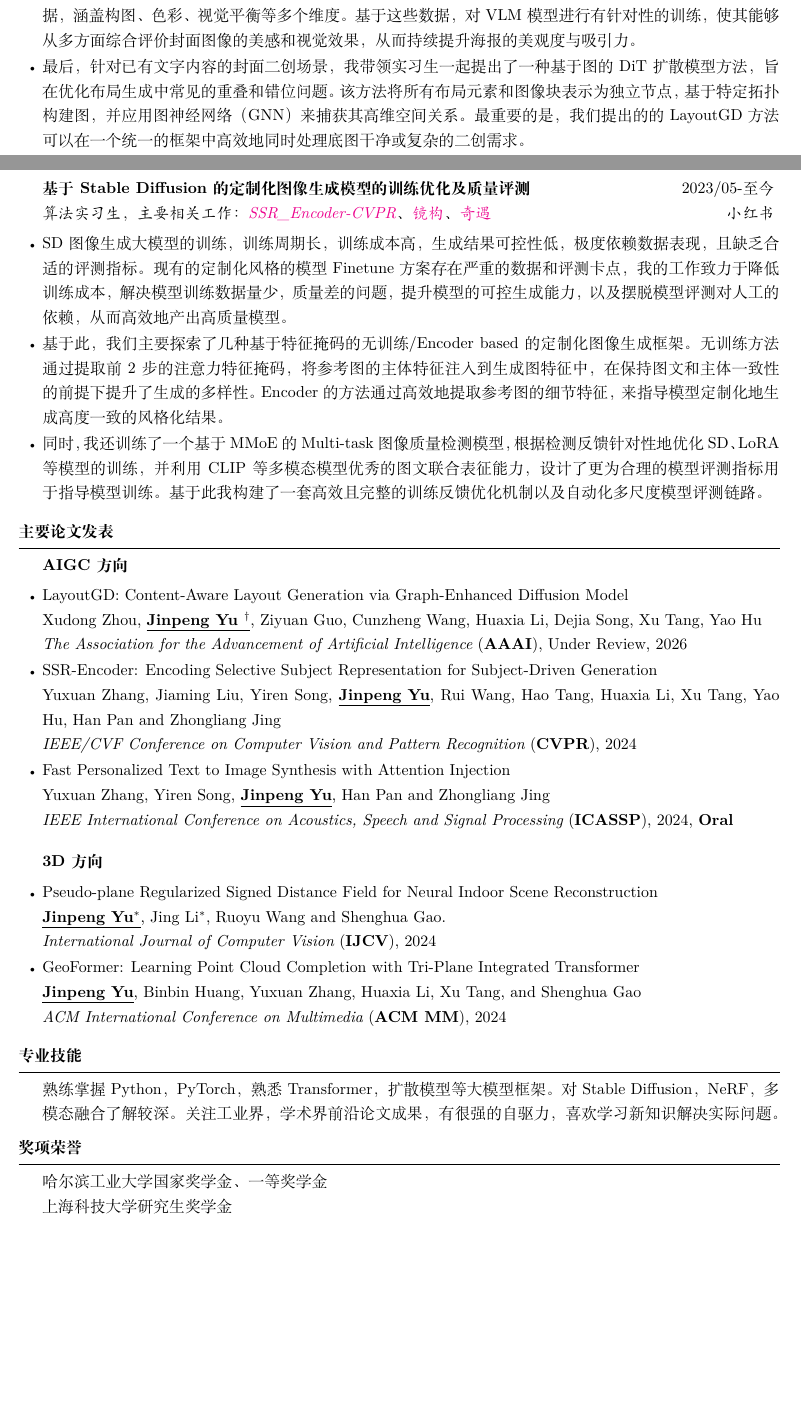
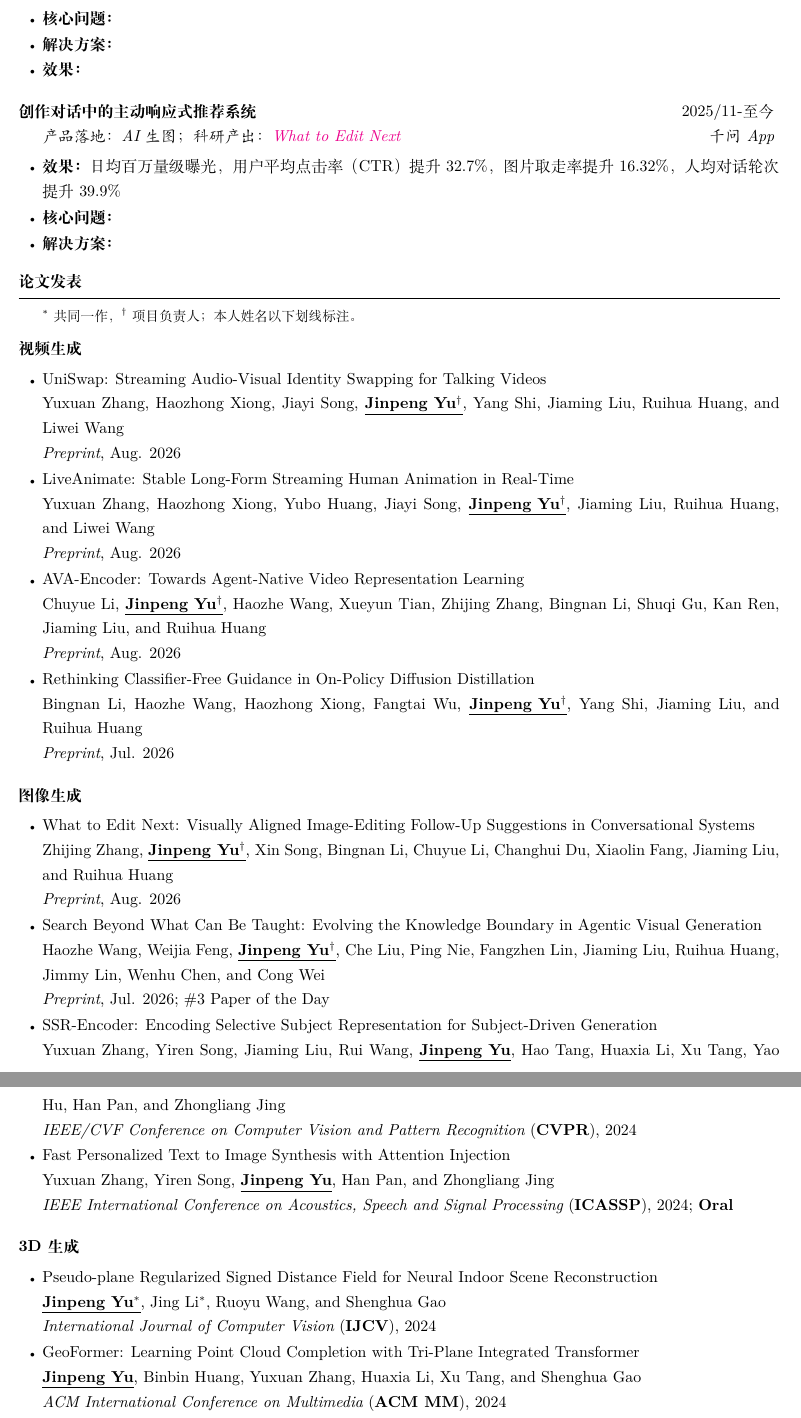
Before and after one commit to Jinpeng-Yu/jinpeng-yu.github.io, a LaTeX CV (latex/cv_zh/resume.tex): two parts of pages 1 and 2 of 2 before the commit and two parts of pages 2 and 3 of 3 after it, joined at a grey line, cut at the place of the change, the shorter picture padded with empty space. Compiled offline with XeLaTeX.

Commit message:
Update English and Chinese CVs

```diff
--- a/latex/cv_zh/resume.tex
+++ b/latex/cv_zh/resume.tex
@@ -25,11 +25,15 @@
 % \usepackage[left=0.75in,top=0.6in,right=0.75in,bottom=0.6in]{geometry} % Document margins
 \usepackage{ctex}
 \usepackage{cite}
+\usepackage{xcolor}
+\usepackage{fontawesome5}
 \usepackage[colorlinks,linkcolor=blue]{hyperref}
+\newcommand{\publink}[2]{\href{#1}{\textcolor{black}{#2}}}
 \name{于劲鹏} % Your name
 % \address{男 ｜ 上海科技大学 } % Your address
 % \address{123 Pleasant Lane \\ City, State 12345} % Your secondary addess (optional)
-\address{178-5222-8312 | 男 | yjp001722@163.com} % Your phone number and email
+\address{\href{https://jinpeng-yu.github.io/}{\faHome\ 个人主页} \;|\; \href{https://github.com/Jinpeng-Yu}{\faGithub\ GitHub}} % Homepage and GitHub
+\address{178-5222-8312 \;|\; 男 \;|\; yjp001722@163.com} % Contact information
 
 \begin{document}
 
@@ -80,2 +82,0 @@
-\item 同时，为了提升模型生成封面的美学表现，我们系统性地收集并标注了大量真实用户上传的封面图像美学数据，涵盖构图、色彩、视觉平衡等多个维度。基于这些数据，对VLM模型进行有针对性的训练，使其能够从多方面综合评价封面图像的美感和视觉效果，从而持续提升海报的美观度与吸引力。
-\item 最后，针对已有文字内容的封面二创场景，我带领实习生一起提出了一种基于图的DiT扩散模型方法，旨在优化布局生成中常见的重叠和错位问题。该方法将所有布局元素和图像块表示为独立节点，基于特定拓扑构建图，并应用图神经网络（GNN）来捕获其高维空间关系。最重要的是，我们提出的的 LayoutGD 方法可以在一个统一的框架中高效地同时处理底图干净或复杂的二创需求。
@@ -82,14 +88,20 @@
 \end{rSubsection}
 
-\begin{rSubsection}{基于Stable Diffusion的定制化图像生成模型的训练优化及质量评测}{2023/05-至今}{算法实习生，主要相关工作：\href{https://github.com/Xiaojiu-z/SSR_Encoder}{SSR\_Encoder-CVPR}、\href{https://www.xiaohongshu.com/user/profile/643e5ea6000000001400c56a?xsec_token=ABOD2NFRFYHdI7kV0GrCk3f_nBgE46XTHwv5QXipzGxXY=&xsec_source=pc_search}{镜构}、\href{https://www.qiyuai.net/}{奇遇}}{小红书}
-\item SD图像生成大模型的训练，训练周期长，训练成本高，生成结果可控性低，极度依赖数据表现，且缺乏合适的评测指标。现有的定制化风格的模型Finetune方案存在严重的数据和评测卡点，我的工作致力于降低训练成本，解决模型训练数据量少，质量差的问题，提升模型的可控生成能力，以及摆脱模型评测对人工的依赖，从而高效地产出高质量模型。
-\item 基于此，我们主要探索了几种基于特征掩码的无训练/Encoder based的定制化图像生成框架。无训练方法通过提取前2步的注意力特征掩码，将参考图的主体特征注入到生成图特征中，在保持图文和主体一致性的前提下提升了生成的多样性。Encoder的方法通过高效地提取参考图的细节特征，来指导模型定制化地生成高度一致的风格化结果。
-\item 同时，我还训练了一个基于MMoE的Multi-task图像质量检测模型，根据检测反馈针对性地优化SD、LoRA等模型的训练，并利用CLIP等多模态模型优秀的图文联合表征能力，设计了更为合理的模型评测指标用于指导模型训练。基于此我构建了一套高效且完整的训练反馈优化机制以及自动化多尺度模型评测链路。
+\begin{rSubsection}{\hspace*{-1.5em}高质量图像/视频生成智能体系统}{2025/11-至今}{产品落地：AI生图、AI剧场；科研产出：\textcolor{magenta}{AVA-Encoder}、\href{https://haozheh3.github.io/SearchGen/}{SearchGen}}{千问App}
+\item {\bf 核心问题：}
+\item {\bf 解决方案：}
+\item {\bf 效果：}
+\end{rSubsection}
+
+\begin{rSubsection}{\hspace*{-1.5em}创作对话中的主动响应式推荐系统}{2025/11-至今}{产品落地：AI生图；科研产出：\href{https://huggingface.co/papers/2608.07565}{What to Edit Next}}{千问App}
+\item {\bf 效果：} 日均百万量级曝光，用户平均点击率（CTR）提升 32.7\%，图片取走率提升 16.32\%，人均对话轮次提升 39.9\%
+\item {\bf 核心问题：}
+\item {\bf 解决方案：}
 \end{rSubsection}
 
 % \vspace{-6pt}
 
-% \begin{rSubsection}{基于伪平面约束的室内场景三维重建}{2022/10 - 2024/03}{Project Leader, 主要相关工作：\href{https://jinpeng-yu.github.io/documents/PPlaneSDF.pdf}{PPlaneSDF-IJCV}}{上海科技大学}
+% \begin{rSubsection}{基于伪平面约束的室内场景三维重建}{2022/10 - 2024/03}{Project Leader, 相关工作：\href{https://jinpeng-yu.github.io/documents/PPlaneSDF.pdf}{PPlaneSDF-IJCV}}{上海科技大学}
 % \item 近期提出的基于VolSDF的室内场景重建方法或需要较强的Manhattan-world假设以致于难以泛化到通用场景，或需要引入额外的几何预训练网络使得整体流程较为复杂。本篇工作致力于在简化网络流程的同时解决场景重建的泛化问题，在ScanNet等诸多数据集的重建指标上均取得了SOTA性能。
 % \item 我们使用Pseudo-plane(伪平面)来约束平面区域几何特征，引入多视角Plane Segment Fusion(平面分割融合)方法来提升伪平面预测的准确度，又提出一种更为高效的基于Keypoint(关键点)的光线采样指导策略。实验表明我们的新方法不仅提升了模型的重建性能，同时提升了模型在不同场景下的泛化性。
 % \end{rSubsection}
@@ -105,41 +117,50 @@
 %----------------------------------------------------------------------------------------
 \vspace{-8pt}
 
-\begin{rSection}{主要论文发表}
-\begin{rSubsection}{AIGC方向}{}{}{}
-\item LayoutGD: Content-Aware Layout Generation via Graph-Enhanced Diffusion Model \\
-Xudong Zhou, \underline{\bf Jinpeng Yu $^\dag$}, Ziyuan Guo, Cunzheng Wang, Huaxia Li, Dejia Song, Xu Tang, Yao Hu \\
-{\em The Association for the Advancement of Artificial Intelligence} ({\bf AAAI}), Under Review, 2026
-\item SSR-Encoder: Encoding Selective Subject Representation for Subject-Driven Generation \\
-Yuxuan Zhang, Jiaming Liu, Yiren Song, \underline{\bf Jinpeng Yu}, Rui Wang, Hao Tang, Huaxia Li, Xu Tang, Yao Hu, Han Pan and Zhongliang Jing \\
-{\em IEEE/CVF Conference on Computer Vision and Pattern Recognition} ({\bf CVPR}), 2024
-\item Fast Personalized Text to Image Synthesis with Attention Injection \\
-Yuxuan Zhang, Yiren Song, \underline{\bf Jinpeng Yu}, Han Pan and Zhongliang Jing \\
-{\em IEEE International Conference on Acoustics, Speech and Signal Processing} ({\bf ICASSP}), 2024, \bf{Oral}
+\begin{rSection}{论文发表}
+{\small $^*$ 共同一作，$^\dagger$ 项目负责人；本人姓名以下划线标注。\par}
+
+\begin{rSubsection}{\hspace*{-1.5em}视频生成}{}{}{}
+\item \publink{https://uniswap-av.github.io/}{UniSwap: Streaming Audio-Visual Identity Swapping for Talking Videos} \\
+Yuxuan Zhang, Haozhong Xiong, Jiayi Song, \underline{\bf Jinpeng Yu$^\dagger$}, Yang Shi, Jiaming Liu, Ruihua Huang, and Liwei Wang \\
+{\em Preprint}, Aug. 2026
+\item \publink{https://liveanimate.github.io/}{LiveAnimate: Stable Long-Form Streaming Human Animation in Real-Time} \\
+Yuxuan Zhang, Haozhong Xiong, Yubo Huang, Jiayi Song, \underline{\bf Jinpeng Yu$^\dagger$}, Jiaming Liu, Ruihua Huang, and Liwei Wang \\
+{\em Preprint}, Aug. 2026
+\item AVA-Encoder: Towards Agent-Native Video Representation Learning \\
+Chuyue Li, \underline{\bf Jinpeng Yu$^\dagger$}, Haozhe Wang, Xueyun Tian, Zhijing Zhang, Bingnan Li, Shuqi Gu, Kan Ren, Jiaming Liu, and Ruihua Huang \\
+{\em Preprint}, Aug. 2026
+\item \publink{https://rethinking-cfg-opd.github.io/}{Rethinking Classifier-Free Guidance in On-Policy Diffusion Distillation} \\
+Bingnan Li, Haozhe Wang, Haozhong Xiong, Fangtai Wu, \underline{\bf Jinpeng Yu$^\dagger$}, Yang Shi, Jiaming Liu, and Ruihua Huang \\
+{\em Preprint}, Jul. 2026
 \end{rSubsection}
 
+\begin{rSubsection}{\hspace*{-1.5em}图像生成}{}{}{}
+\item \publink{https://huggingface.co/papers/2608.07565}{What to Edit Next: Visually Aligned Image-Editing Follow-Up Suggestions in Conversational Systems} \\
+Zhijing Zhang, \underline{\bf Jinpeng Yu$^\dagger$}, Xin Song, Bingnan Li, Chuyue Li, Changhui Du, Xiaolin Fang, Jiaming Liu, and Ruihua Huang \\
+{\em Preprint}, Aug. 2026
+\item \publink{https://haozheh3.github.io/SearchGen/}{Search Beyond What Can Be Taught: Evolving the Knowledge Boundary in Agentic Visual Generation} \\
+Haozhe Wang, Weijia Feng, \underline{\bf Jinpeng Yu$^\dagger$}, Che Liu, Ping Nie, Fangzhen Lin, Jiaming Liu, Ruihua Huang, Jimmy Lin, Wenhu Chen, and Cong Wei \\
+{\em Preprint}, Jul. 2026; \#3 Paper of the Day
+\item \publink{https://ssr-encoder.github.io/}{SSR-Encoder: Encoding Selective Subject Representation for Subject-Driven Generation} \\
+Yuxuan Zhang, Yiren Song, Jiaming Liu, Rui Wang, \underline{\bf Jinpeng Yu}, Hao Tang, Huaxia Li, Xu Tang, Yao Hu, Han Pan, and Zhongliang Jing \\
+{\em IEEE/CVF Conference on Computer Vision and Pattern Recognition} ({\bf CVPR}), 2024
+\item \publink{https://arxiv.org/abs/2403.11284}{Fast Personalized Text to Image Synthesis with Attention Injection} \\
+Yuxuan Zhang, Yiren Song, \underline{\bf Jinpeng Yu}, Han Pan, and Zhongliang Jing \\
+{\em IEEE International Conference on Acoustics, Speech and Signal Processing} ({\bf ICASSP}), 2024; {\bf Oral}
+\end{rSubsection}
 
-\begin{rSubsection}{3D方向}{}{}{}
-\item Pseudo-plane Regularized Signed Distance Field for Neural Indoor Scene Reconstruction \\
-\underline{\bf Jinpeng Yu$^*$}, Jing Li$^*$, Ruoyu Wang and Shenghua Gao. \\
+\begin{rSubsection}{\hspace*{-1.5em}3D生成}{}{}{}
+\item \publink{https://jinpeng-yu.github.io/documents/PPlaneSDF.pdf}{Pseudo-plane Regularized Signed Distance Field for Neural Indoor Scene Reconstruction} \\
+\underline{\bf Jinpeng Yu$^*$}, Jing Li$^*$, Ruoyu Wang, and Shenghua Gao \\
 {\em International Journal of Computer Vision} ({\bf IJCV}), 2024
-\item GeoFormer: Learning Point Cloud Completion with Tri-Plane Integrated Transformer \\
+\item \publink{https://arxiv.org/abs/2408.06596}{GeoFormer: Learning Point Cloud Completion with Tri-Plane Integrated Transformer} \\
 \underline{\bf Jinpeng Yu}, Binbin Huang, Yuxuan Zhang, Huaxia Li, Xu Tang, and Shenghua Gao \\
 {\em ACM International Conference on Multimedia} ({\bf ACM MM}), 2024
+\item \publink{https://arxiv.org/abs/2303.00236}{P$^2$SDF for Neural Indoor Scene Reconstruction} \\
+Jing Li$^*$, \underline{\bf Jinpeng Yu$^*$}, Ruoyu Wang, Zhengxin Li, Zhengyu Zhang, Lina Cao, and Shenghua Gao \\
+{\em arXiv preprint}, 2023
 \end{rSubsection}
-\end{rSection}
-
-\vspace{-8pt}
-
-\begin{rSection}{专业技能}
-熟练掌握Python，PyTorch，熟悉Transformer，扩散模型等大模型框架。对Stable Diffusion，NeRF，多模态融合了解较深。关注工业界，学术界前沿论文成果，有很强的自驱力，喜欢学习新知识解决实际问题。
-\end{rSection}
-
-\vspace{-6pt}
-
-\begin{rSection}{奖项荣誉}
-哈尔滨工业大学国家奖学金、一等奖学金 \\
-上海科技大学研究生奖学金
 \end{rSection}
 
 %----------------------------------------------------------------------------------------
```
Also changed, not shown: latex/cv_en/cv_2.tex (+1 -1 lines), documents/JinpengYu'CV-en.pdf, documents/JinpengYu'CV-zh.pdf, latex/cv_zh/resume.tex (44 more changed lines).
